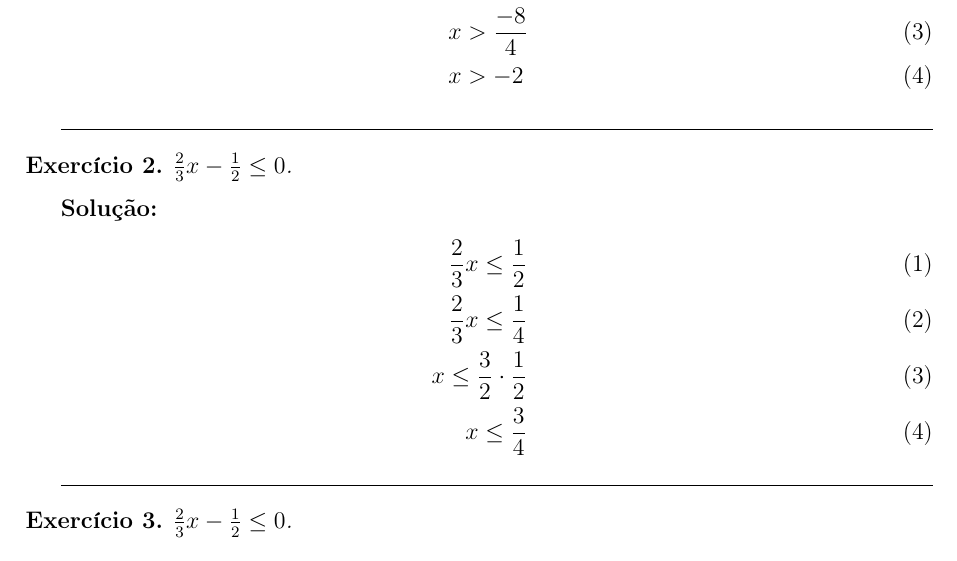
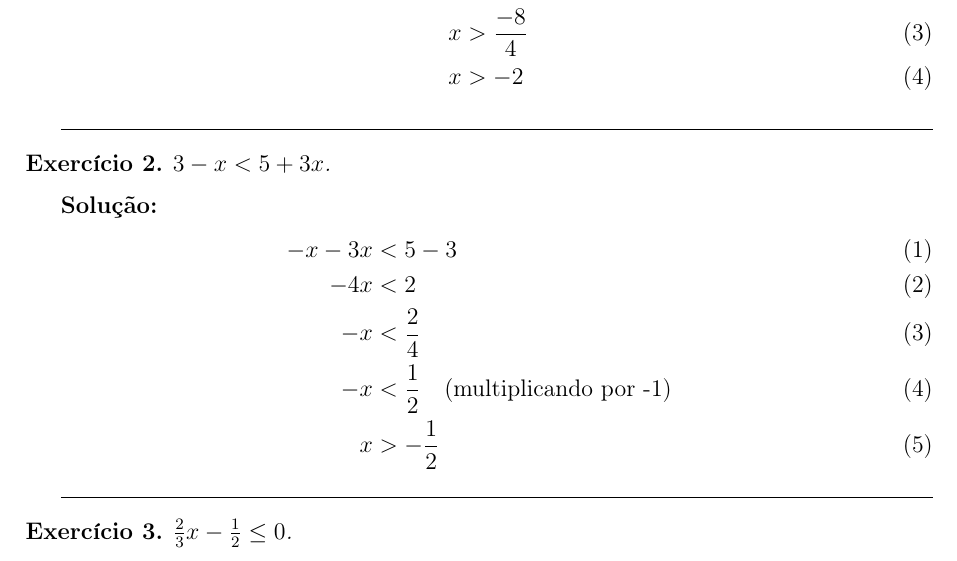
Before and after one commit to marcelox3010/math-study, a LaTeX document (leithold-v1-calculo/capitulo1.tex): part of the page, cut so that both start at the same text. Compiled offline with pdfLaTeX.

Commit message:
questão 2

```diff
--- a/leithold-v1-calculo/capitulo1.tex
+++ b/leithold-v1-calculo/capitulo1.tex
@@ -47,16 +47,17 @@ x &> -2
 \hrulefill{}
 
 \begin{exercicio}
- \( \frac{2}{3}x - \frac{1}{2} \leq 0 \).
+ $3-x<5+3x$.
 \end{exercicio}
 
 \textbf{Solução:}
 \setcounter{equation}{0}
 \begin{align}
-\frac{2}{3}x \leq \frac{1}{2} \\
-\frac{2}{3}x \leq \frac{1}{4} \\
-x \leq \frac{3}{2} \cdot \frac{1}{2} \\
-x \leq \frac{3}{4}
+-x-3x&<5-3\\
+-4x&<2\\
+-x&<\frac{2}{4}\\
+-x&<\frac{1}{2} \quad \text{(multiplicando por -1)}\\
+x&>-\frac{1}{2}
 \end{align}
 
 \hrulefill{}
```
